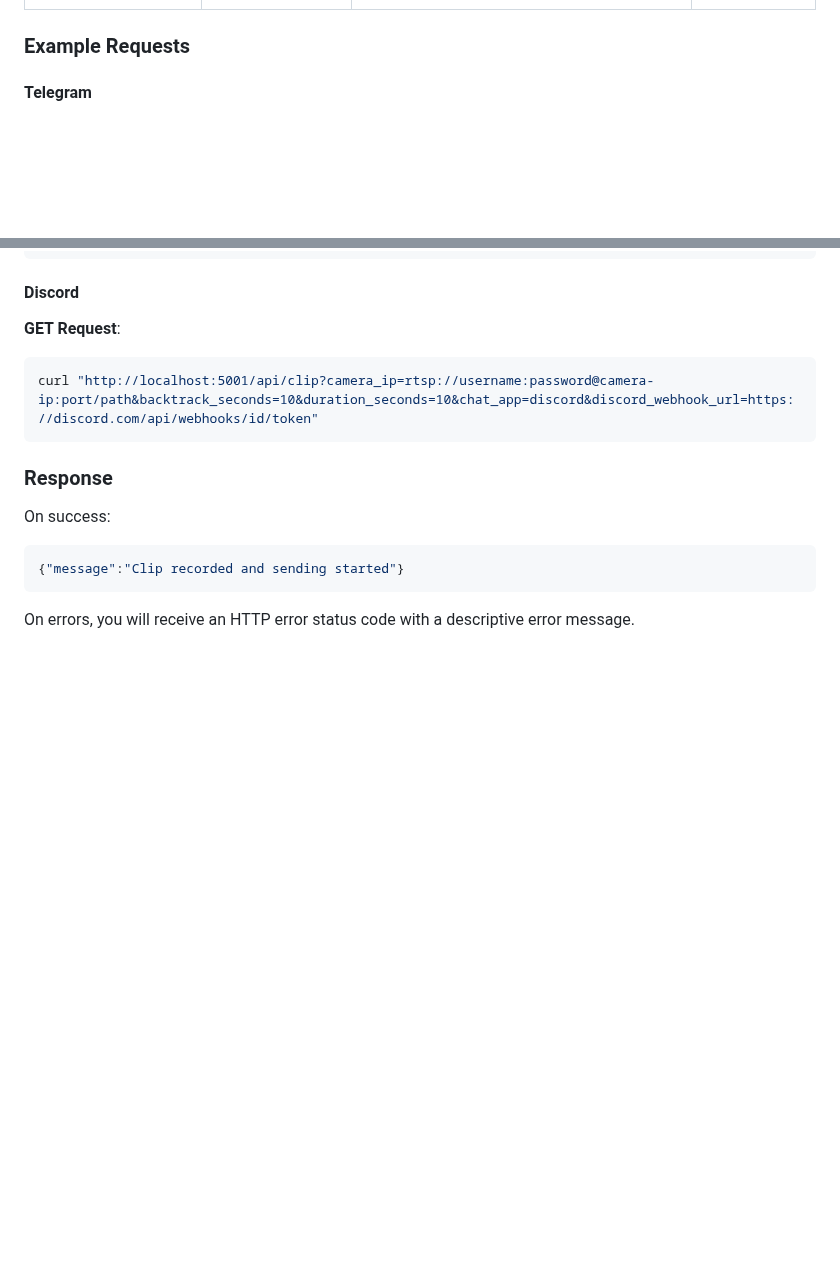
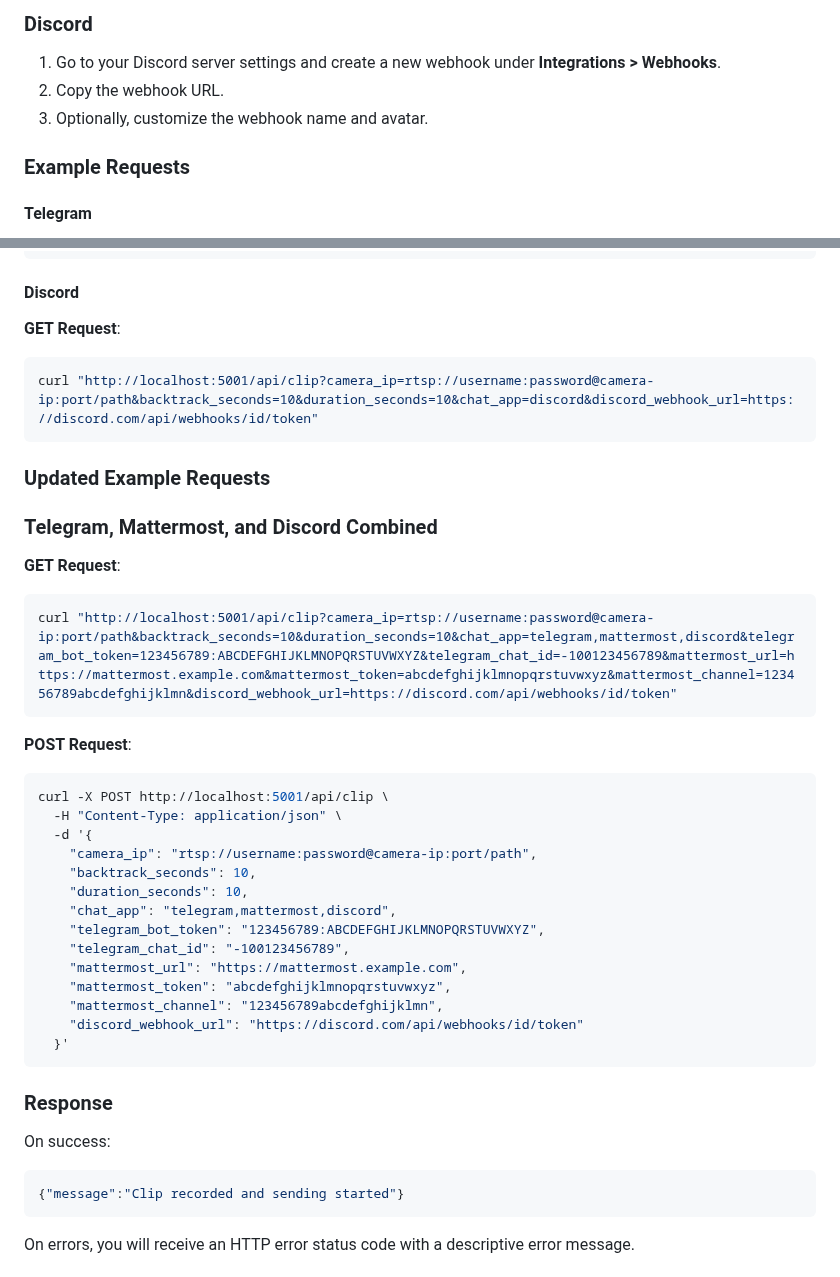
Before and after one commit to RaphaelA4U/ClipManager, a Markdown page: README.md, 2 parts joined by grey strips. Drawn GitHub-style; blank space fills up the shorter version.

````diff
--- a/README.md
+++ b/README.md
@@ -203,3 +260,8 @@ Remember to replace the host port in the URL if you've changed it in your docker
+### Discord
+1. Go to your Discord server settings and create a new webhook under **Integrations > Webhooks**.
+2. Copy the webhook URL.
+3. Optionally, customize the webhook name and avatar.
+
 ### Example Requests
 
 #### Telegram
@@ -235,6 +297,33 @@ curl "http://localhost:5001/api/clip?camera_ip=rtsp://username:password@camera-i
 **GET Request**:
 ```bash
 curl "http://localhost:5001/api/clip?camera_ip=rtsp://username:password@camera-ip:port/path&backtrack_seconds=10&duration_seconds=10&chat_app=discord&discord_webhook_url=https://discord.com/api/webhooks/id/token"
+```
+
+### Updated Example Requests
+
+### Telegram, Mattermost, and Discord Combined
+
+**GET Request**:
+```bash
+curl "http://localhost:5001/api/clip?camera_ip=rtsp://username:password@camera-ip:port/path&backtrack_seconds=10&duration_seconds=10&chat_app=telegram,mattermost,discord&telegram_bot_token=123456789:ABCDEFGHIJKLMNOPQRSTUVWXYZ&telegram_chat_id=-100123456789&mattermost_url=https://mattermost.example.com&mattermost_token=abcdefghijklmnopqrstuvwxyz&mattermost_channel=123456789abcdefghijklmn&discord_webhook_url=https://discord.com/api/webhooks/id/token"
+```
+
+**POST Request**:
+```bash
+curl -X POST http://localhost:5001/api/clip \
+  -H "Content-Type: application/json" \
+  -d '{
+    "camera_ip": "rtsp://username:password@camera-ip:port/path",
+    "backtrack_seconds": 10,
+    "duration_seconds": 10,
+    "chat_app": "telegram,mattermost,discord",
+    "telegram_bot_token": "123456789:ABCDEFGHIJKLMNOPQRSTUVWXYZ",
+    "telegram_chat_id": "-100123456789",
+    "mattermost_url": "https://mattermost.example.com",
+    "mattermost_token": "abcdefghijklmnopqrstuvwxyz",
+    "mattermost_channel": "123456789abcdefghijklmn",
+    "discord_webhook_url": "https://discord.com/api/webhooks/id/token"
+  }'
 ```
 
 ### Response
````
Also changed, not shown: other parts of README.md (+57 -0 lines).
